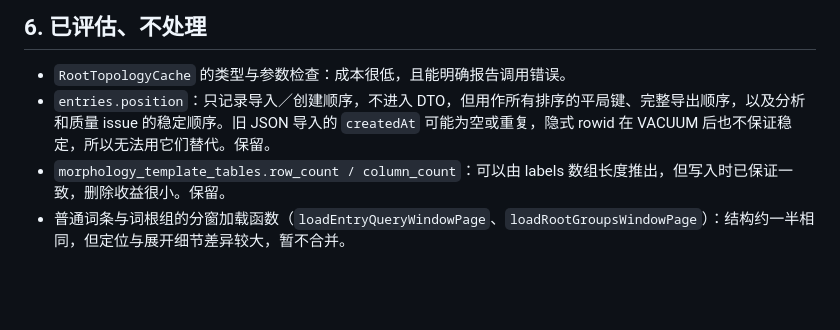
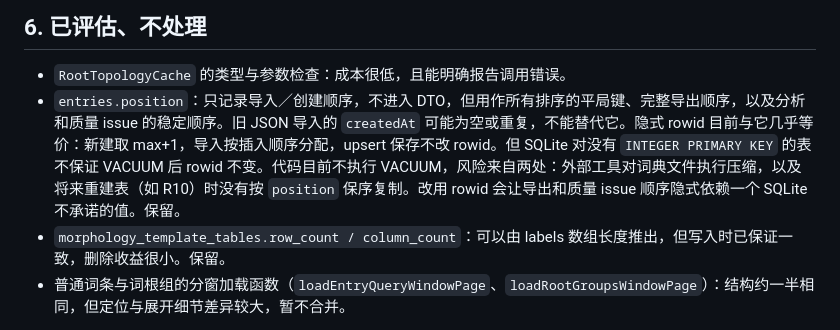
Before and after one commit to Caliworn/Conlexicon, a Markdown page: docs/AUDIT_OPEN_ISSUES.md, the part around the change. GitHub-like rendering; blank space fills up the shorter version.

Commit message:
Clarify why entries.position is kept instead of rowid

```diff
--- a/docs/AUDIT_OPEN_ISSUES.md
+++ b/docs/AUDIT_OPEN_ISSUES.md
@@ -176,7 +176,7 @@ C09（数据库非空列与静态 DOM 兜底）与 C10（前端对服务端响
 ## 6. 已评估、不处理
 
 - `RootTopologyCache` 的类型与参数检查：成本很低，且能明确报告调用错误。
-- `entries.position`：只记录导入／创建顺序，不进入 DTO，但用作所有排序的平局键、完整导出顺序，以及分析和质量 issue 的稳定顺序。旧 JSON 导入的 `createdAt` 可能为空或重复，隐式 rowid 在 VACUUM 后也不保证稳定，所以无法用它们替代。保留。
+- `entries.position`：只记录导入／创建顺序，不进入 DTO，但用作所有排序的平局键、完整导出顺序，以及分析和质量 issue 的稳定顺序。旧 JSON 导入的 `createdAt` 可能为空或重复，不能替代它。隐式 rowid 目前与它几乎等价：新建取 max+1，导入按插入顺序分配，upsert 保存不改 rowid。但 SQLite 对没有 `INTEGER PRIMARY KEY` 的表不保证 VACUUM 后 rowid 不变。代码目前不执行 VACUUM，风险来自两处：外部工具对词典文件执行压缩，以及将来重建表（如 R10）时没有按 `position` 保序复制。改用 rowid 会让导出和质量 issue 顺序隐式依赖一个 SQLite 不承诺的值。保留。
 - `morphology_template_tables.row_count / column_count`：可以由 labels 数组长度推出，但写入时已保证一致，删除收益很小。保留。
 - 普通词条与词根组的分窗加载函数（`loadEntryQueryWindowPage`、`loadRootGroupsWindowPage`）：结构约一半相同，但定位与展开细节差异较大，暂不合并。
 
```
